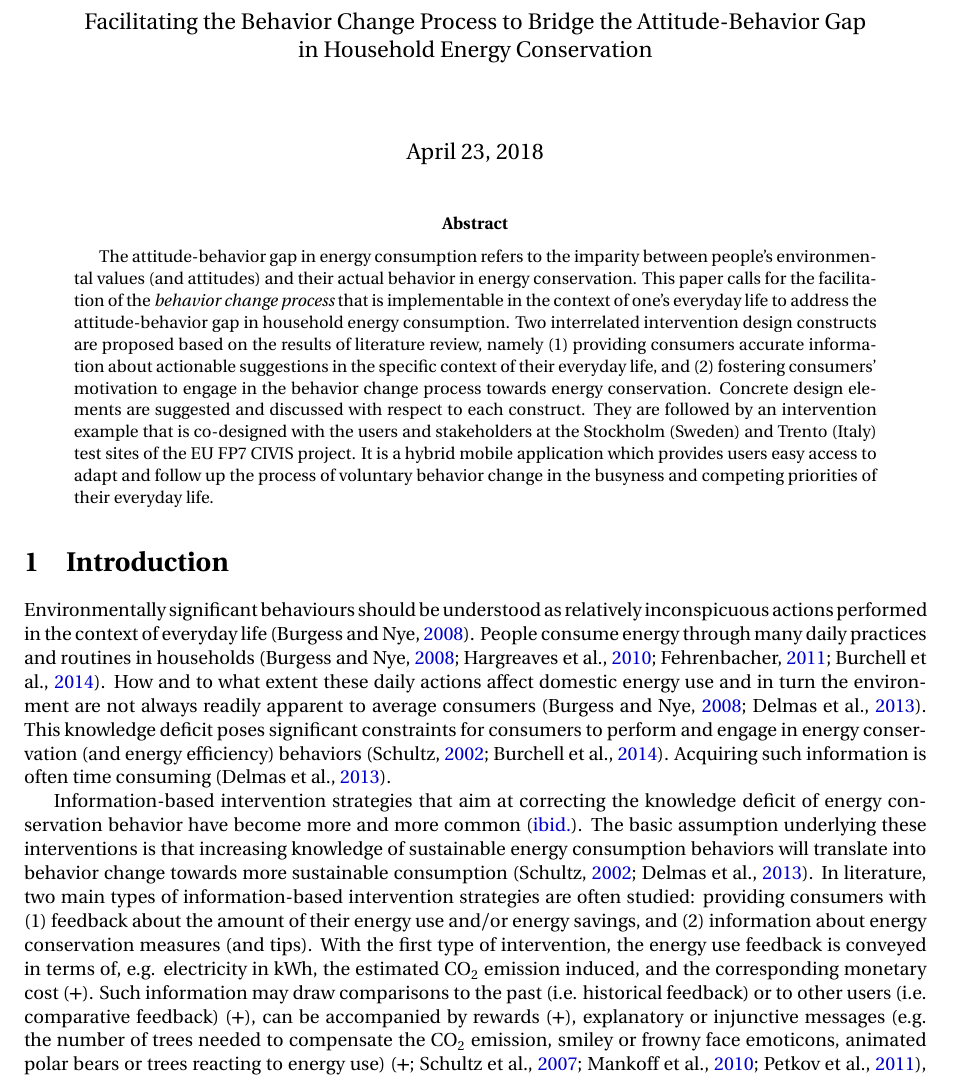
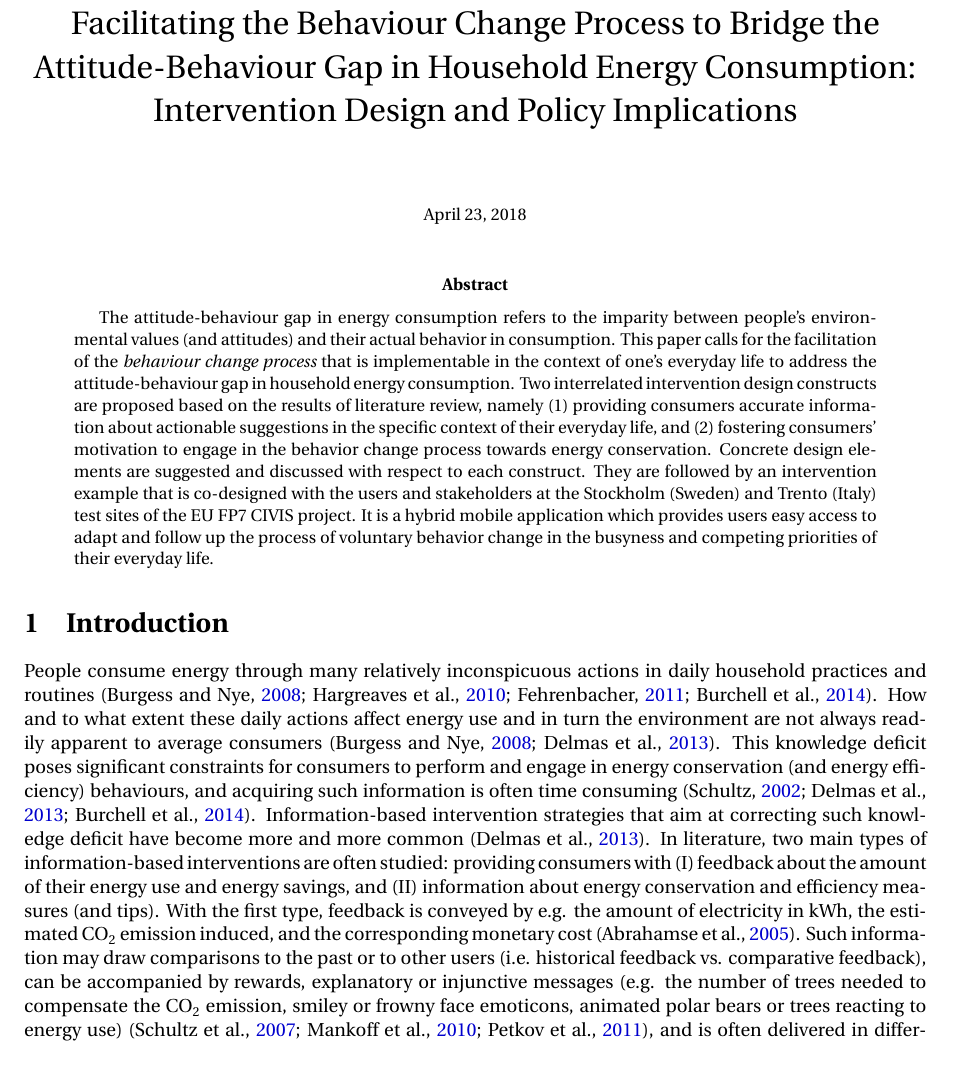
Before and after one commit to yilinh/YouPowerDesign, a LaTeX paper (document.tex): part of page 1 of 18 before the commit and part of page 1 of 17 after it, cut so that both start at the same text. Compiled offline with pdfLaTeX.

Commit message:
update delayed

```diff
--- a/document.tex
+++ b/document.tex
@@ -1,5 +1,5 @@
 
-\documentclass[a4paper]{article}
+\documentclass[a4paper,10pt]{article}
 
 \usepackage[backgroundcolor=blue!10!white]{todonotes}
 \usepackage[top=2in, bottom=1.5in, left=1in, right=1in]{geometry}
@@ -29,12 +28,11 @@
 %\usepackage{longtable}
 \usepackage{booktabs}
 
-
 \title{
 %\Large{Bridging the Attitude-Behavior Gap in Household Energy Conservation}\\
 %\large{An Information-Based Intervention Approach to Facilitate the Behavior Change Process}
-\large{Facilitating the Behavior Change Process to Bridge the Attitude-Behavior Gap \\ in Household Energy Conservation}
-}
+Facilitating the Behaviour Change Process to Bridge the Attitude-Behaviour Gap in Household Energy Consumption: Intervention Design and Policy Implications}
+
 %\author{Your Name  \\
 %	Your Company / University  \\
 %	\and
@@ -42,7 +40,7 @@
 %	His Company / University \\
 %	}
 
-\date{\today}
+\date{\small{\today}}
 % Hint: \title{what ever}, \author{who care} and \date{when ever} could stand
 % before or after the \begin{document} command
 % BUT the \maketitle command MUST come AFTER the \begin{document} command!
@@ -51,12 +49,17 @@
 \maketitle
 
 \begin{abstract}
-The attitude-behavior gap in energy consumption refers to the imparity between people's environmental values (and attitudes) and their actual behavior in energy conservation. This paper calls for the facilitation of the \textit{behavior change process} that is implementable in the context of one's everyday life to address the attitude-behavior gap in household energy consumption. Two interrelated intervention design constructs are proposed based on the results of literature review, namely (1) providing consumers accurate information about actionable suggestions in the specific context of their everyday life, and (2) fostering consumers' motivation to engage in the behavior change process towards energy conservation. Concrete design elements are suggested and discussed with respect to each construct. They are followed by an intervention example that is co-designed with the users and stakeholders at the Stockholm (Sweden) and Trento (Italy) test sites of the EU FP7 CIVIS project. It is a hybrid mobile application which provides users easy access to adapt and follow up the process of voluntary behavior change in the busyness and competing priorities of their everyday life.
+The attitude-behaviour gap in energy consumption refers to the imparity between people's environmental values (and attitudes) and their actual behavior in consumption. This paper calls for the facilitation of the \textit{behaviour change process} that is implementable in the context of one's everyday life to address the attitude-behaviour gap in household energy consumption. Two interrelated intervention design constructs are proposed based on the results of literature review, namely (1) providing consumers accurate information about actionable suggestions in the specific context of their everyday life, and (2) fostering consumers' motivation to engage in the behavior change process towards energy conservation. Concrete design elements are suggested and discussed with respect to each construct. They are followed by an intervention example that is co-designed with the users and stakeholders at the Stockholm (Sweden) and Trento (Italy) test sites of the EU FP7 CIVIS project. It is a hybrid mobile application which provides users easy access to adapt and follow up the process of voluntary behavior change in the busyness and competing priorities of their everyday life.
 \end{abstract}
 
 \section{Introduction}
 \label{sec:intro}
 
-Environmentally significant behaviours should be understood as relatively inconspicuous actions performed in the context of everyday life \citep{Burgess2008}. People consume energy through many daily practices and routines in households \citep{Burgess2008,Hargreaves2010, Fehrenbacher2011,Burchell2014}. How and to what extent these daily actions affect domestic energy use and in turn the environment are not always readily apparent to average consumers \citep{Burgess2008,Delmas2013}. This knowledge deficit poses significant constraints for consumers to perform and engage in energy conservation (and energy efficiency) behaviors \citep{Schultz2002,Burchell2014}. Acquiring such information is often time consuming \citep{Delmas2013}.
+%Environmentally significant behaviours should be understood as  relatively inconspicuous actions performed in the context of everyday life \citep{Burgess2008}.
+People consume energy through many relatively inconspicuous actions in  daily household practices and routines \citep{Burgess2008,Hargreaves2010, Fehrenbacher2011,Burchell2014}. How and to what extent these daily actions affect energy use and in turn the environment are not always readily apparent to average consumers \citep{Burgess2008,Delmas2013}. This knowledge deficit poses significant constraints for consumers to perform and engage in energy conservation (and energy efficiency) behaviours, and acquiring such information is often time consuming \citep{Schultz2002,Delmas2013,Burchell2014}.
+%
+Information-based intervention strategies that aim at correcting such knowledge deficit have become more and more common \citep{Delmas2013}.
+%The basic assumption underlying these interventions is that increasing knowledge of sustainable energy consumption behaviors will translate into behavior change towards more sustainable consumption \citep{Schultz2002,Delmas2013}.
+%
+In literature, two main types of information-based interventions are often studied: providing consumers with (I) feedback about the amount of their energy use and energy savings, and (II) information about energy conservation and efficiency measures (and tips). With the first type, feedback is conveyed by e.g. the amount of electricity in kWh, the estimated CO$_{2}$ emission induced, and the corresponding monetary cost \citep{Abrahamse2005}. Such information may draw comparisons to the past or to other users (i.e. historical feedback vs. comparative feedback), can be accompanied by rewards, explanatory or injunctive messages (e.g. the number of trees needed to compensate the CO$_{2}$ emission, smiley or frowny face emoticons, animated polar bears or trees reacting to energy use) \citep{Schultz2007,Mankoff2010, Petkov2011}, and is often delivered in different frequencies, typically through energy bills or emails, sometimes in near or quasi real-time by in-house displays or web applications \citep{Abrahamse2005,Delmas2013}. With the second type of intervention, the information about energy consumption measures can be communicated in many different ways e.g. through leaflets, billing, websites, workshops, campaigns, and tailored home audits \citep{Abrahamse2005,Delmas2013}.
 
-Information-based intervention strategies that aim at correcting the knowledge deficit of energy conservation behavior have become more and more common \citep{Delmas2013}. The basic assumption underlying these interventions is that increasing knowledge of sustainable energy consumption behaviors will translate into behavior change towards more sustainable consumption \citep{Schultz2002,Delmas2013}. In literature, two main types of information-based intervention strategies are often studied: providing consumers with (1) feedback about the amount of their energy use and/or energy savings, and (2) information about energy conservation measures (and tips). With the first type of intervention, the energy use feedback is conveyed in terms of, e.g. electricity in kWh, the estimated CO$_{2}$ emission induced, and the corresponding monetary cost \citep{+}. Such information may draw comparisons to the past (i.e. historical feedback) or to other users (i.e. comparative feedback) \citep{+}, can be accompanied by rewards \citep{+}, explanatory or injunctive messages (e.g. the number of trees needed to compensate the CO$_{2}$ emission, smiley or frowny face emoticons, animated polar bears or trees reacting to energy use) \citep{Schultz2007,Mankoff2010, Petkov2011,+}, and is often delivered in different frequencies, typically through energy bills or emails, sometimes in near or quasi real-time by in-house displays or online applications \citep{+}. With the second type of intervention, the information about energy conservation measures can be communicated in many different ways, e.g. through leaflets, billing, websites, workshops, campaigns, and tailored home audits \citep{Abrahamse2005,Delmas2013,+}.
```
Also changed, not shown: document.pdf, document.tex (8 more changed lines), 1 other file.
